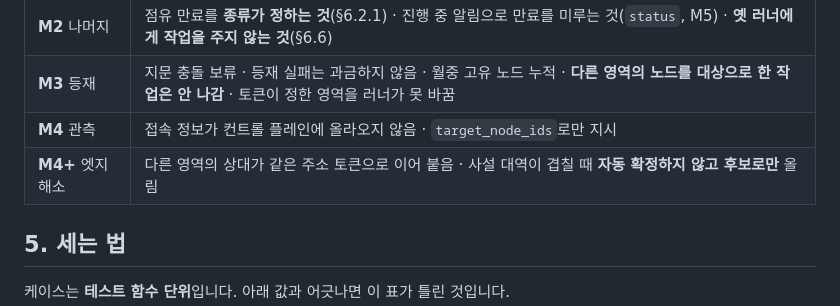
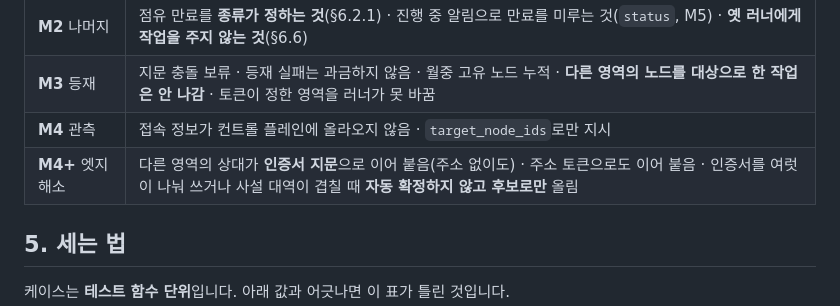
Before and after one commit to sntsoftgit/pqcaton, a Markdown page: saas/testcases.md, the part around the change. GitHub-like rendering.

```diff
--- a/saas/testcases.md
+++ b/saas/testcases.md
@@ -230,7 +230,7 @@ M1 이후의 케이스입니다. 만들 때 이 문서에 함께 채웁니다.
 | **M2** 나머지 | 점유 만료를 **종류가 정하는 것**(§6.2.1) · 진행 중 알림으로 만료를 미루는 것(`status`, M5) · **옛 러너에게 작업을 주지 않는 것**(§6.6) |
 | **M3** 등재 | 지문 충돌 보류 · 등재 실패는 과금하지 않음 · 월중 고유 노드 누적 · **다른 영역의 노드를 대상으로 한 작업은 안 나감** · 토큰이 정한 영역을 러너가 못 바꿈 |
 | **M4** 관측 | 접속 정보가 컨트롤 플레인에 올라오지 않음 · `target_node_ids`로만 지시 |
-| **M4+** 엣지 해소 | 다른 영역의 상대가 같은 주소 토큰으로 이어 붙음 · 사설 대역이 겹칠 때 **자동 확정하지 않고 후보로만** 올림 |
+| **M4+** 엣지 해소 | 다른 영역의 상대가 **인증서 지문**으로 이어 붙음(주소 없이도) · 주소 토큰으로도 이어 붙음 · 인증서를 여럿이 나눠 쓰거나 사설 대역이 겹칠 때 **자동 확정하지 않고 후보로만** 올림 |
 
 ## 5. 세는 법
 
```
Also changed, not shown: saas/design.md (+21 -4 lines), saas/implementation.md (+1 -1 lines).
